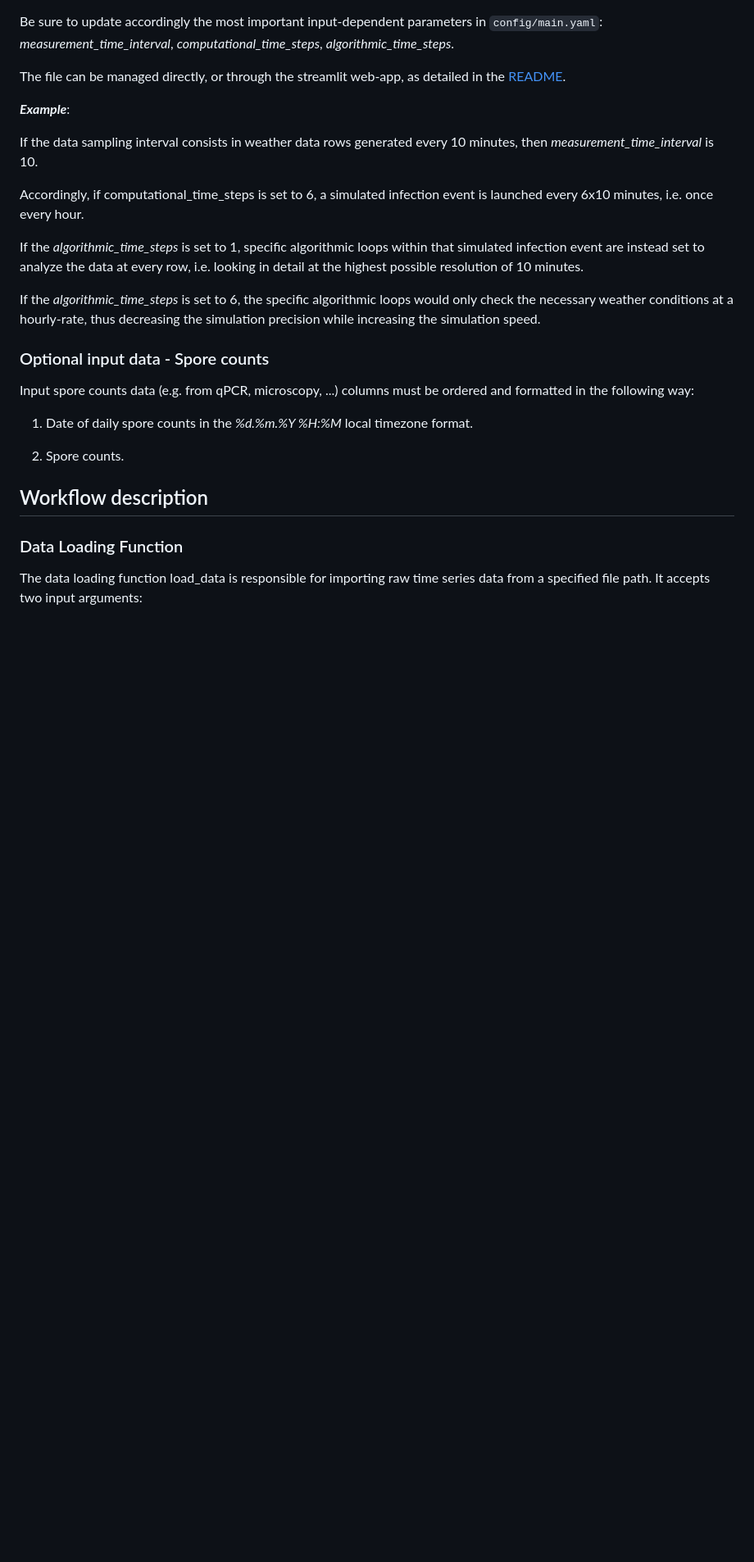
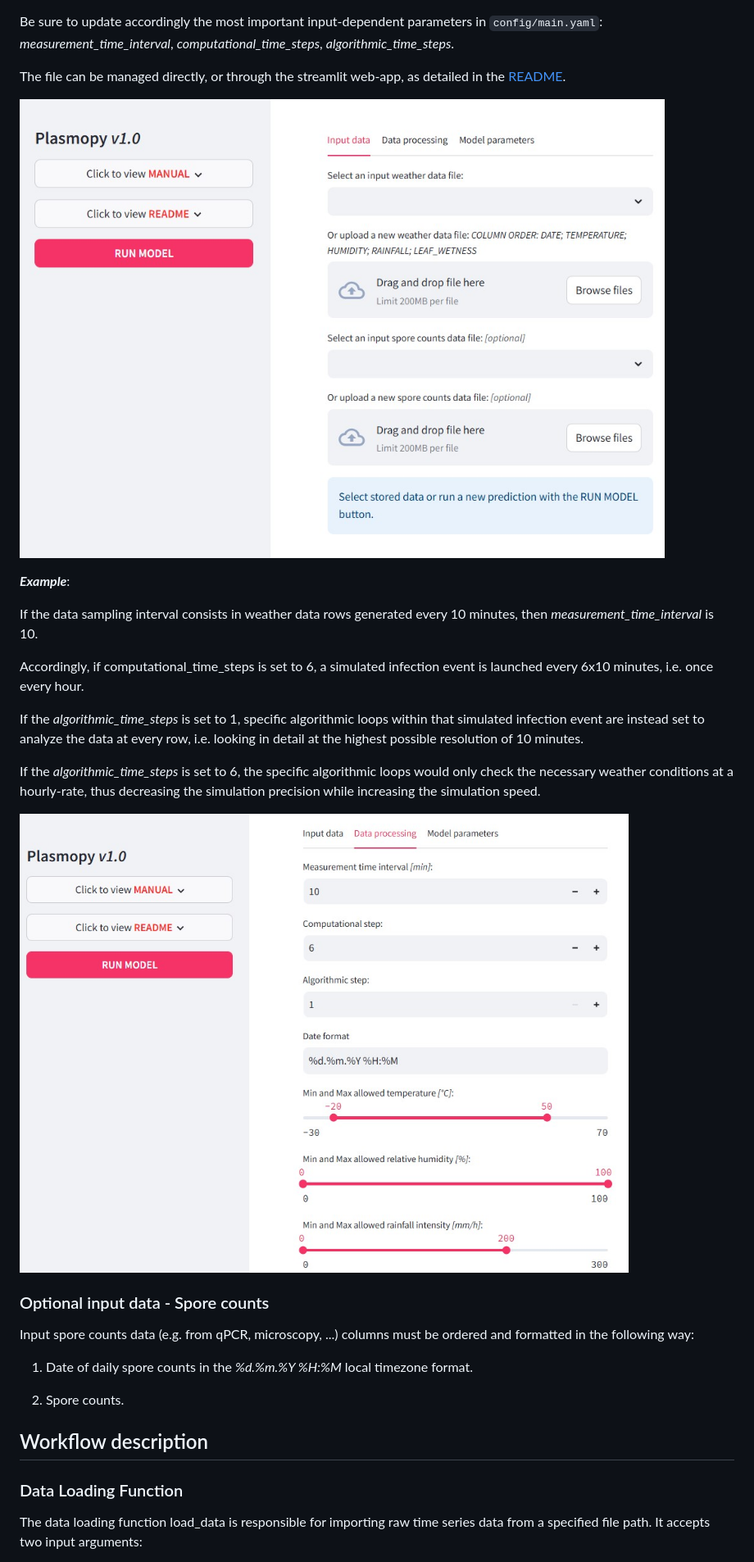
Before and after one commit to agroscope-ch/plasmopy, a Markdown page: MANUAL.md, the part around the change printed below. Shown: that part at 82% size. Rendered like a GitHub page; pictures changed too: images/plasmopy_screen0.jpg (added), images/plasmopy_screen2.jpg (added); blank space fills up the shorter version.

```diff
--- a/MANUAL.md
+++ b/MANUAL.md
@@ -24,6 +24,8 @@ Be sure to update accordingly the most important input-dependent parameters in `
 
 The file can be managed directly, or through the streamlit web-app, as detailed in the [README](https://github.com/agroscope-ch/plasmopy/blob/main/README.md).
 
+![](images/plasmopy_screen0.jpg)
+
 
 **_Example_**:
 
@@ -34,6 +36,8 @@ Accordingly, if computational_time_steps is set to 6, a simulated infection even
 If the *algorithmic_time_steps* is set to 1, specific algorithmic loops within that simulated infection event are instead set to analyze the data at every row, i.e. looking in detail at the highest possible resolution of 10 minutes.
 
 If the *algorithmic_time_steps* is set to 6, the specific algorithmic loops would only check the necessary weather conditions at a hourly-rate, thus decreasing the simulation precision while increasing the simulation speed.
+
+![](images/plasmopy_screen2.jpg)
 
 ### Optional input data - Spore counts
 
```
Also changed, not shown: other parts of MANUAL.md (+11 -1 lines), README.md (+5 -0 lines), images/plasmopy_screen1.jpg (added), images/plasmopy_screen3.jpg (added), 6 other files.
